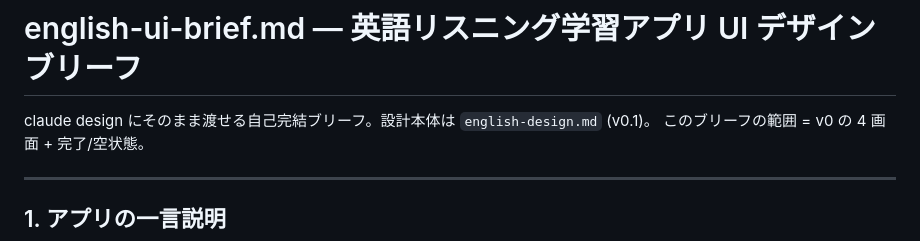
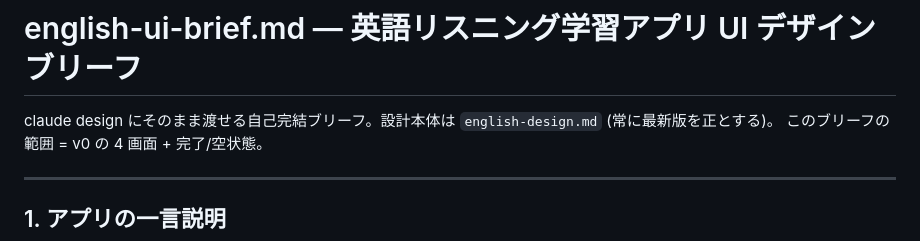
Before and after one commit to mooneclipse/companion, a Markdown page: redesign/english-ui-brief.md, the part around the change. Drawn GitHub-style.

```diff
--- a/redesign/english-ui-brief.md
+++ b/redesign/english-ui-brief.md
@@ -1,6 +1,6 @@
 # english-ui-brief.md — 英語リスニング学習アプリ UI デザインブリーフ
 
-claude design にそのまま渡せる自己完結ブリーフ。設計本体は `english-design.md` (v0.1)。
+claude design にそのまま渡せる自己完結ブリーフ。設計本体は `english-design.md` (常に最新版を正とする)。
 このブリーフの範囲 = v0 の 4 画面 + 完了/空状態。
 
 ---
```
Also changed, not shown: redesign/english-design.md (+7 -2 lines).
